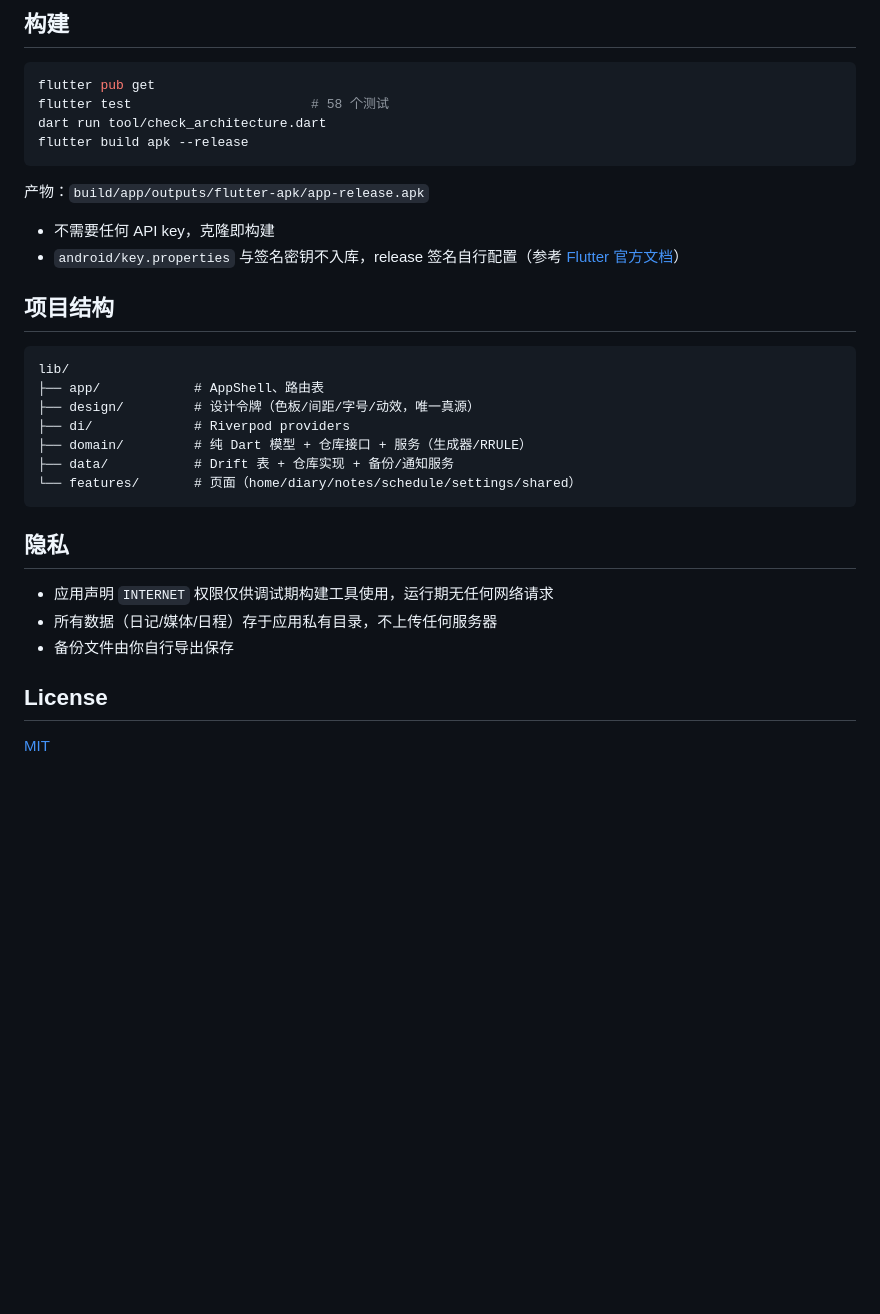
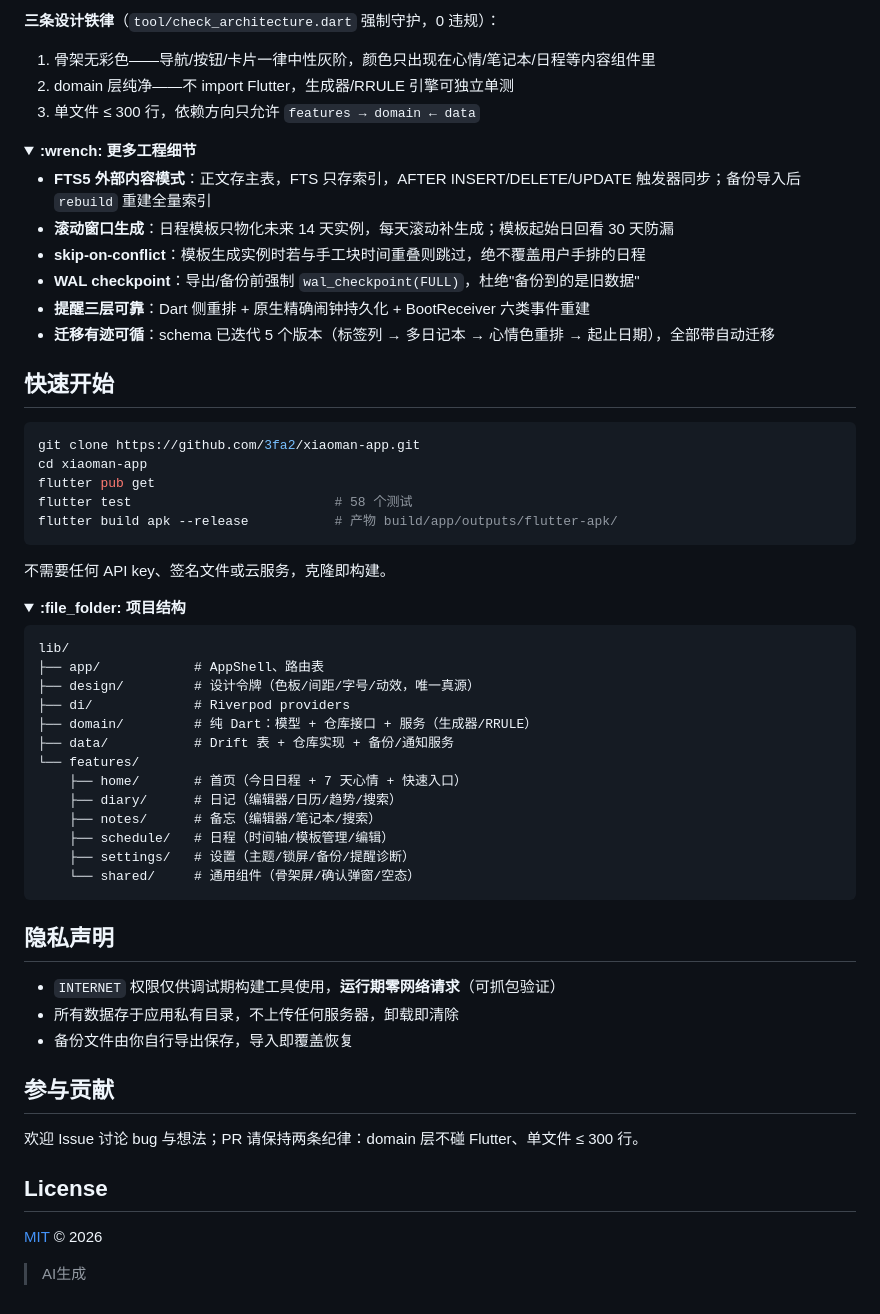
Before and after one commit to 3fa2/xiaoman-app, a Markdown page: README.md, the part around one of its changes. Drawn GitHub-style; folded sections open; blank space fills up the shorter version.

````diff
--- a/README.md
+++ b/README.md
@@ -61,36 +106,74 @@ AIGC:
 
-## 构建
+**三条设计铁律**（`tool/check_architecture.dart` 强制守护，0 违规）：
+
+1. 骨架无彩色——导航/按钮/卡片一律中性灰阶，颜色只出现在心情/笔记本/日程等内容组件里
+2. domain 层纯净——不 import Flutter，生成器/RRULE 引擎可独立单测
+3. 单文件 ≤ 300 行，依赖方向只允许 `features → domain ← data`
+
+<details>
+<summary><b>:wrench: 更多工程细节</b></summary>
+
+- **FTS5 外部内容模式**：正文存主表，FTS 只存索引，AFTER INSERT/DELETE/UPDATE 触发器同步；备份导入后 `rebuild` 重建全量索引
+- **滚动窗口生成**：日程模板只物化未来 14 天实例，每天滚动补生成；模板起始日回看 30 天防漏
+- **skip-on-conflict**：模板生成实例时若与手工块时间重叠则跳过，绝不覆盖用户手排的日程
+- **WAL checkpoint**：导出/备份前强制 `wal_checkpoint(FULL)`，杜绝"备份到的是旧数据"
+- **提醒三层可靠**：Dart 侧重排 + 原生精确闹钟持久化 + BootReceiver 六类事件重建
+- **迁移有迹可循**：schema 已迭代 5 个版本（标签列 → 多日记本 → 心情色重排 → 起止日期），全部带自动迁移
+</details>
+
+## 快速开始
 
 ```bash
+git clone https://github.com/3fa2/xiaoman-app.git
+cd xiaoman-app
 flutter pub get
-flutter test                       # 58 个测试
-dart run tool/check_architecture.dart
-flutter build apk --release
+flutter test                          # 58 个测试
+flutter build apk --release           # 产物 build/app/outputs/flutter-apk/
 ```
 
-产物：`build/app/outputs/flutter-apk/app-release.apk`
+不需要任何 API key、签名文件或云服务，克隆即构建。
 
-- 不需要任何 API key，克隆即构建
-- `android/key.properties` 与签名密钥不入库，release 签名自行配置（参考 [Flutter 官方文档](https://docs.flutter.dev/deployment/android)）
-
-## 项目结构
+<details>
+<summary><b>:file_folder: 项目结构</b></summary>
 
 ```
 lib/
 ├── app/            # AppShell、路由表
 ├── design/         # 设计令牌（色板/间距/字号/动效，唯一真源）
 ├── di/             # Riverpod providers
-├── domain/         # 纯 Dart 模型 + 仓库接口 + 服务（生成器/RRULE）
+├── domain/         # 纯 Dart：模型 + 仓库接口 + 服务（生成器/RRULE）
 ├── data/           # Drift 表 + 仓库实现 + 备份/通知服务
-└── features/       # 页面（home/diary/notes/schedule/settings/shared）
+└── features/
+    ├── home/       # 首页（今日日程 + 7 天心情 + 快速入口）
+    ├── diary/      # 日记（编辑器/日历/趋势/搜索）
+    ├── notes/      # 备忘（编辑器/笔记本/搜索）
+    ├── schedule/   # 日程（时间轴/模板管理/编辑）
+    ├── settings/   # 设置（主题/锁屏/备份/提醒诊断）
+    └── shared/     # 通用组件（骨架屏/确认弹窗/空态）
 ```
 
-## 隐私
+</details>
 
-- 应用声明 `INTERNET` 权限仅供调试期构建工具使用，运行期无任何网络请求
-- 所有数据（日记/媒体/日程）存于应用私有目录，不上传任何服务器
-- 备份文件由你自行导出保存
+<!-- 截图位：建议放 3-4 张首页/日记/日程图到 docs/screenshots/ 后取消注释
+<p align="center">
+  <img src="docs/screenshots/home.png" width="270" />
+  <img src="docs/screenshots/diary.png" width="270" />
+  <img src="docs/screenshots/schedule.png" width="270" />
+</p>
+-->
+
+## 隐私声明
+
+- `INTERNET` 权限仅供调试期构建工具使用，**运行期零网络请求**（可抓包验证）
+- 所有数据存于应用私有目录，不上传任何服务器，卸载即清除
+- 备份文件由你自行导出保存，导入即覆盖恢复
+
+## 参与贡献
+
+欢迎 Issue 讨论 bug 与想法；PR 请保持两条纪律：domain 层不碰 Flutter、单文件 ≤ 300 行。
 
 ## License
 
-[MIT](LICENSE)
+[MIT](LICENSE) © 2026
+
+> AI生成
````
Also changed, not shown: other parts of README.md (+85 -40 lines).
